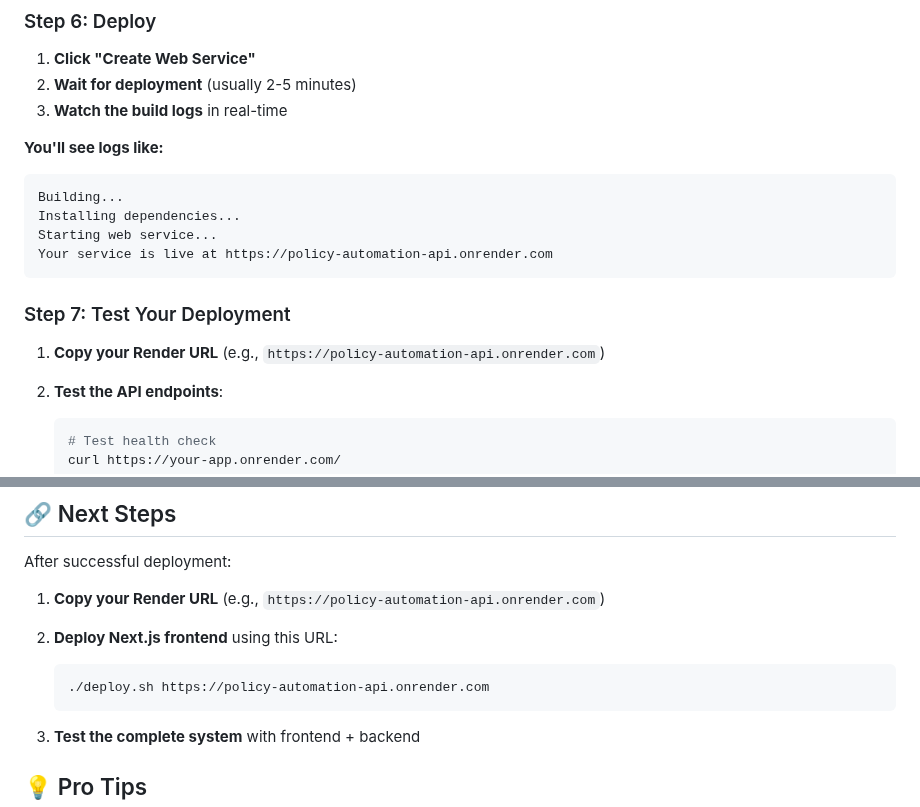
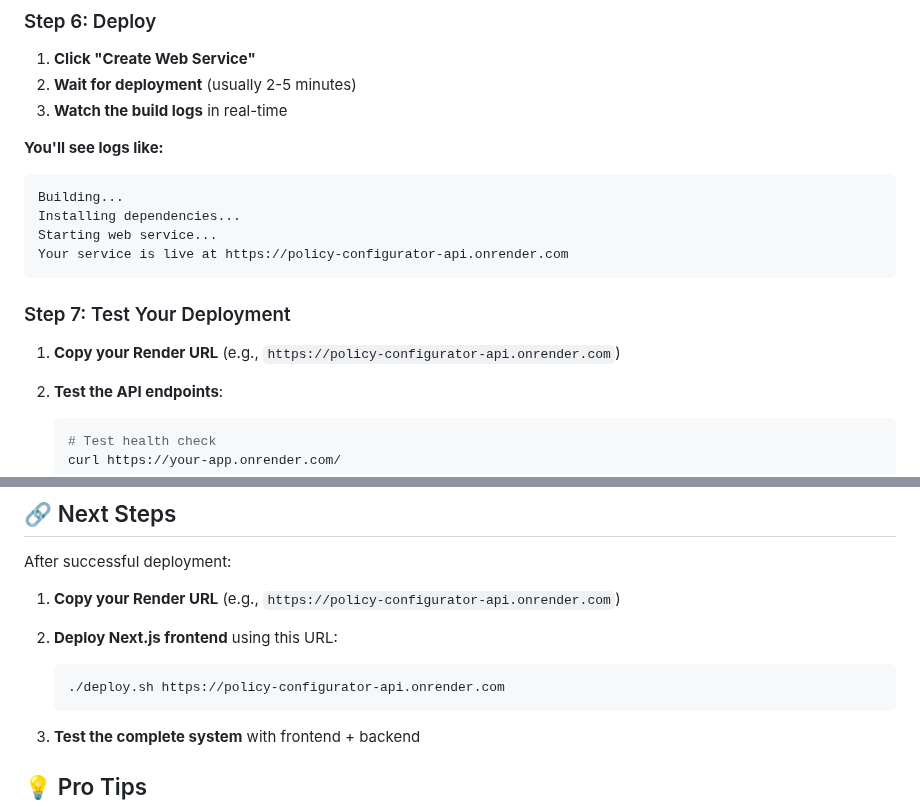
Before and after one commit to hassansecfix/policy-edit, a Markdown page: RENDER_DEPLOYMENT.md, 2 parts joined by grey strips. GitHub-like rendering.

Commit message:
Update deployment documentation to reflect new Render URL for the policy configurator service. Ensure consistency across testing and deployment steps with the updated URL.

````diff
--- a/RENDER_DEPLOYMENT.md
+++ b/RENDER_DEPLOYMENT.md
@@ -104,12 +104,12 @@ OUTPUT_NAME = policy_tracked_changes_with_comments
 Building...
 Installing dependencies...
 Starting web service...
-Your service is live at https://policy-automation-api.onrender.com
+Your service is live at https://policy-configurator-api.onrender.com
 ```
 
 ### Step 7: Test Your Deployment
 
-1. **Copy your Render URL** (e.g., `https://policy-automation-api.onrender.com`)
+1. **Copy your Render URL** (e.g., `https://policy-configurator-api.onrender.com`)
 
 2. **Test the API endpoints**:
 
@@ -229,12 +229,12 @@ Upgrade: Paid plans don't sleep
 
 After successful deployment:
 
-1. **Copy your Render URL** (e.g., `https://policy-automation-api.onrender.com`)
+1. **Copy your Render URL** (e.g., `https://policy-configurator-api.onrender.com`)
 
 2. **Deploy Next.js frontend** using this URL:
 
    ```bash
-   ./deploy.sh https://policy-automation-api.onrender.com
+   ./deploy.sh https://policy-configurator-api.onrender.com
    ```
 
 3. **Test the complete system** with frontend + backend
````
